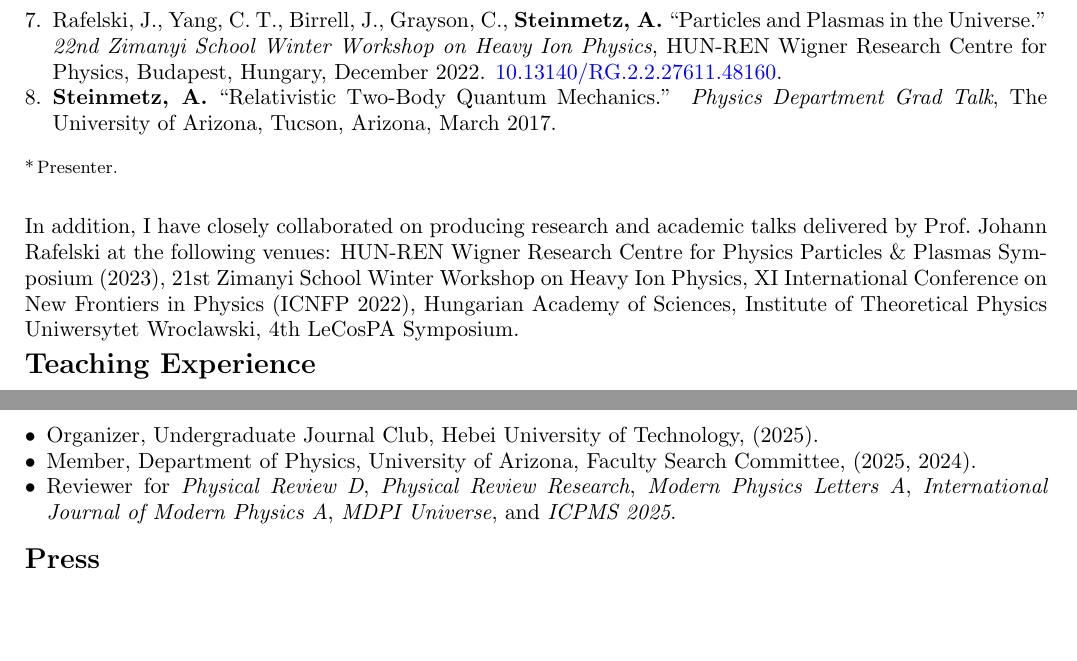
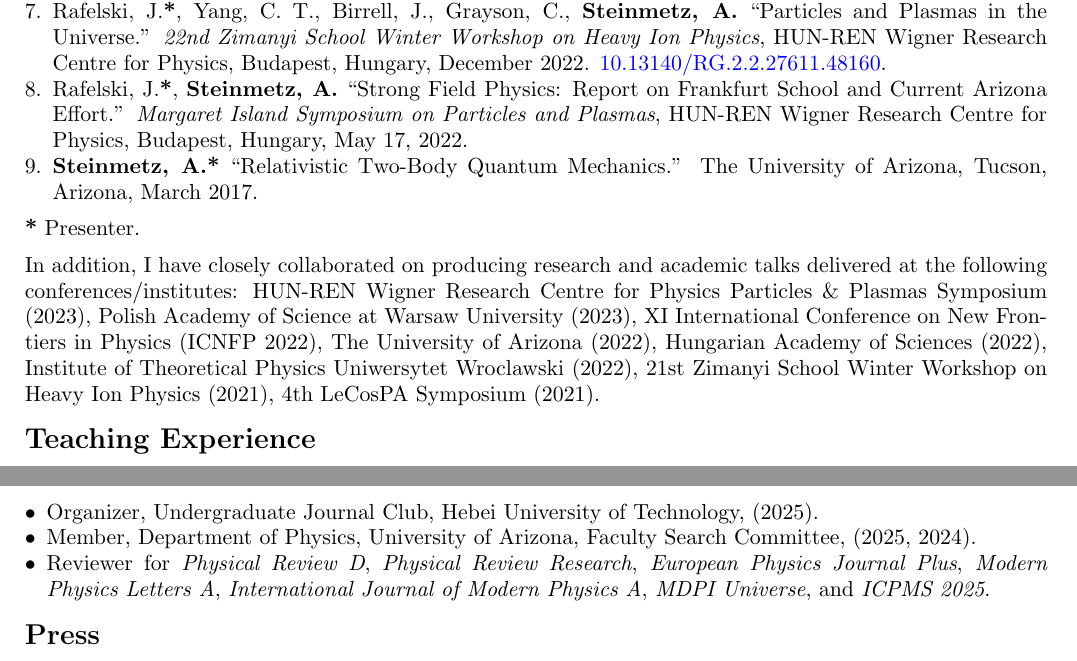
Before and after one commit to ajsteinmetz/cv-ajsteinmetz, a LaTeX CV (cv_ajsteinmetz.tex): two parts of page 3 of 5 before the commit and two parts of page 3 of 4 after it, joined at a grey line, cut so that both start at the same text, the shorter picture padded with empty space. Compiled offline with pdfLaTeX.

Commit message:
Updated talks section

```diff
--- a/cv_ajsteinmetz.tex
+++ b/cv_ajsteinmetz.tex
@@ -164,9 +135,0 @@
-    \item Rafelski, J.\*, Yang, C.~T., Birrell, J., Grayson, C., \textbf{Steinmetz, A.}
-          ``Particles and Plasmas in the Universe.''
-          \textit{22nd Zimanyi School Winter Workshop on Heavy Ion Physics},
-          HUN-REN Wigner Research Centre for Physics, Budapest, Hungary, December 2022.
-          \href{http://dx.doi.org/10.13140/RG.2.2.27611.48160}{10.13140/RG.2.2.27611.48160}.
-    \item \textbf{Steinmetz, A.\*}
-          ``Relativistic Two-Body Quantum Mechanics.''
-          \textit{Physics Department Grad Talk},
-          The University of Arizona, Tucson, Arizona, March 2017.
@@ -173,10 +141,14 @@
+    \item Rafelski, J.\textbf{*}, \textbf{Steinmetz, A.} ``Space-time, Acceleration and Matter.'' The Extreme Light Infrastructure ERIC, Prague, Czech Republic, December 2022. \href{http://dx.doi.org/10.13140/RG.2.2.25933.76001}{10.13140/RG.2.2.25933.76001}.
+    \item Rafelski, J.\textbf{*}, Yang, C.~T., Birrell, J., Grayson, C., \textbf{Steinmetz, A.} ``Particles and Plasmas in the Universe.'' \textit{22nd Zimanyi School Winter Workshop on Heavy Ion Physics}, HUN-REN Wigner Research Centre for Physics, Budapest, Hungary, December 2022. \href{http://dx.doi.org/10.13140/RG.2.2.27611.48160}{10.13140/RG.2.2.27611.48160}.
+    \item Rafelski, J.\textbf{*}, \textbf{Steinmetz, A.} ``Strong Field Physics: Report on Frankfurt School and Current Arizona Effort.'' \textit{Margaret Island Symposium on Particles and Plasmas}, HUN-REN Wigner Research Centre for Physics, Budapest, Hungary, May 17, 2022.
+    \item \textbf{Steinmetz, A.}\textbf{*} ``Relativistic Two-Body Quantum Mechanics.'' The University of Arizona, Tucson, Arizona, March 2017.
 \end{enumerate}
 
-\smallskip
-\noindent{\footnotesize *\,Presenter.}
+\textbf{*} Presenter.
 
-\bigskip
-\noindent In addition, I have closely collaborated on producing research and academic talks delivered by Prof.~Johann Rafelski at the following venues: HUN-REN Wigner Research Centre for Physics Particles \& Plasmas Symposium (2023), 21st Zimanyi School Winter Workshop on Heavy Ion Physics, XI International Conference on New Frontiers in Physics (ICNFP 2022), Hungarian Academy of Sciences, Institute of Theoretical Physics Uniwersytet Wroclawski, 4th LeCosPA Symposium.
+\noindent In addition, I have closely collaborated on producing research and academic talks delivered at the following conferences/institutes: HUN-REN Wigner Research Centre for Physics Particles \& Plasmas Symposium (2023), Polish Academy of Science at Warsaw University (2023), XI International Conference on New Frontiers in Physics (ICNFP 2022), The University of Arizona (2022), Hungarian Academy of Sciences (2022), Institute of Theoretical Physics Uniwersytet Wroclawski (2022), 21st Zimanyi School Winter Workshop on Heavy Ion Physics (2021), 4th LeCosPA Symposium (2021).
+
+\medskip
 
 {\Large\textbf{Teaching Experience}}
 
@@ -213,7 +185,7 @@
 \begin{itemize}[leftmargin=*,nosep]
     \item Organizer, Undergraduate Journal Club, Hebei University of Technology, (2025).
     \item Member, Department of Physics, University of Arizona, Faculty Search Committee, (2025, 2024).
-    \item Reviewer for \textit{Physical Review D}, \textit{Physical Review Research}, \textit{Modern Physics Letters A}, \textit{International Journal of Modern Physics A}, \textit{MDPI Universe}, and \textit{ICPMS 2025}.
+    \item Reviewer for \textit{Physical Review D}, \textit{Physical Review Research}, \textit{European Physics Journal Plus}, \textit{Modern Physics Letters A}, \textit{International Journal of Modern Physics A}, \textit{MDPI Universe}, and \textit{ICPMS 2025}.
 \end{itemize}
 
 \medskip
```
Also changed, not shown: cv_ajsteinmetz.tex (39 more changed lines).
